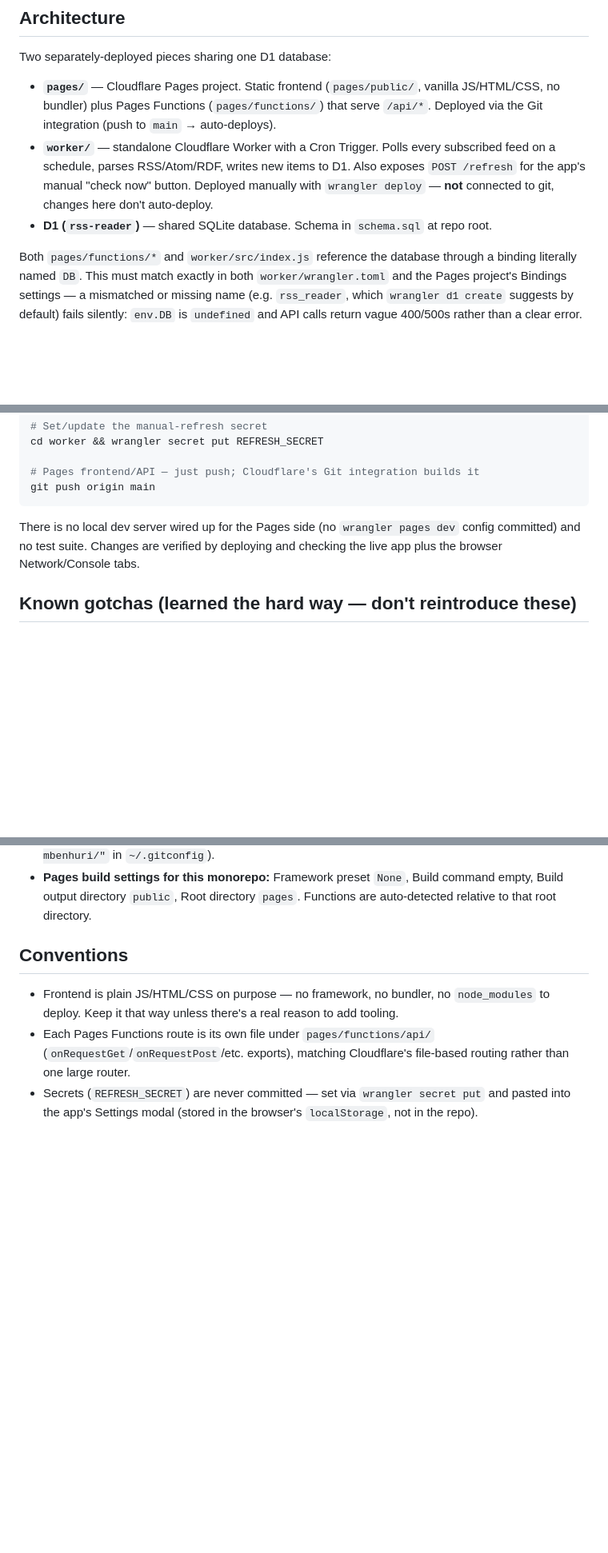
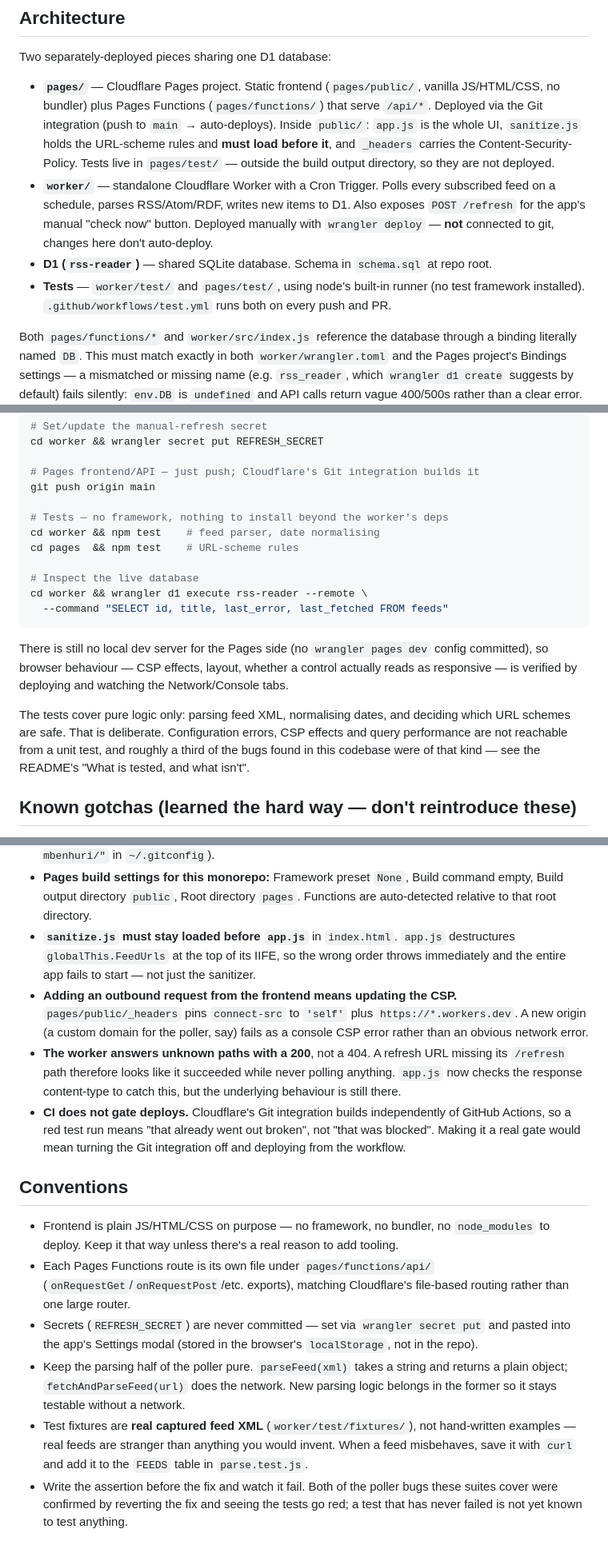
Before and after one commit to mbenhuri/rss-reader, a Markdown page: CLAUDE.md, 3 parts joined by grey strips. Shown at 80% size. GitHub-like rendering; blank space fills up the shorter version.

Commit message:
Bring README and CLAUDE.md up to date with the current codebase
CLAUDE.md had drifted furthest — it still stated there was no test suite,
and none of the files added since it was written appeared in its
architecture section.

CLAUDE.md:

* Names the files that now carry load-bearing behaviour: sanitize.js and
  its required load order, _headers and the CSP, and the two test
  directories (pages/test/ sits outside the build output directory, so it
  is not deployed).

* Replaces "no test suite" with how to run both suites, plus the d1 execute
  command for inspecting live feed state, which came up repeatedly.

* States the boundary of what the tests cover rather than implying they
  cover everything — pure logic only, with configuration, CSP effects and
  query performance explicitly out of reach.

* Four new gotchas, each one something that already cost time: sanitize.js
  must load before app.js (the wrong order throws while destructuring
  globalThis.FeedUrls, so the whole app fails to start, not just the
  sanitizer — confirmed by loading it both ways); a new outbound origin
  needs adding to connect-src or it fails as a console CSP error; the
  worker answers unknown paths with 200 rather than 404, so a refresh URL
  missing /refresh looks like it worked; and CI reports but does not gate,
  since Cloudflare's Git integration builds independently of Actions.

* Conventions now record the three habits worth keeping: keep parseFeed
  pure so it stays testable without a network, use real captured feed XML
  as fixtures rather than invented examples, and write the assertion before
  the fix and watch it fail.

README: documents the two user-facing changes that were missing — the
article list pages 80 at a time with a Load older items control (and `j`
past the last row pulls the next page), and folder headers now show the
unread total of the feeds inside them.

Every command quoted in both files was run before committing.

````diff
--- a/CLAUDE.md
+++ b/CLAUDE.md
@@ -10,7 +10,10 @@ Two separately-deployed pieces sharing one D1 database:
 - **`pages/`** — Cloudflare Pages project. Static frontend (`pages/public/`,
   vanilla JS/HTML/CSS, no bundler) plus Pages Functions (`pages/functions/`)
   that serve `/api/*`. Deployed via the Git integration (push to `main` →
-  auto-deploys).
+  auto-deploys). Inside `public/`: `app.js` is the whole UI, `sanitize.js`
+  holds the URL-scheme rules and **must load before it**, and `_headers`
+  carries the Content-Security-Policy. Tests live in `pages/test/` — outside
+  the build output directory, so they are not deployed.
 - **`worker/`** — standalone Cloudflare Worker with a Cron Trigger. Polls
   every subscribed feed on a schedule, parses RSS/Atom/RDF, writes new
   items to D1. Also exposes `POST /refresh` for the app's manual "check
@@ -18,6 +21,9 @@ Two separately-deployed pieces sharing one D1 database:
   to git, changes here don't auto-deploy.
 - **D1 (`rss-reader`)** — shared SQLite database. Schema in `schema.sql`
   at repo root.
+- **Tests** — `worker/test/` and `pages/test/`, using node's built-in runner
+  (no test framework installed). `.github/workflows/test.yml` runs both on
+  every push and PR.
 
 Both `pages/functions/*` and `worker/src/index.js` reference the database
 through a binding literally named `DB`. This must match exactly in both
@@ -40,11 +46,26 @@ cd worker && wrangler secret put REFRESH_SECRET
 
 # Pages frontend/API — just push; Cloudflare's Git integration builds it
 git push origin main
+
+# Tests — no framework, nothing to install beyond the worker's deps
+cd worker && npm test    # feed parser, date normalising
+cd pages  && npm test    # URL-scheme rules
+
+# Inspect the live database
+cd worker && wrangler d1 execute rss-reader --remote \
+  --command "SELECT id, title, last_error, last_fetched FROM feeds"
 ```
 
-There is no local dev server wired up for the Pages side (no `wrangler
-pages dev` config committed) and no test suite. Changes are verified by
-deploying and checking the live app plus the browser Network/Console tabs.
+There is still no local dev server for the Pages side (no `wrangler pages
+dev` config committed), so browser behaviour — CSP effects, layout, whether
+a control actually reads as responsive — is verified by deploying and
+watching the Network/Console tabs.
+
+The tests cover pure logic only: parsing feed XML, normalising dates, and
+deciding which URL schemes are safe. That is deliberate. Configuration
+errors, CSP effects and query performance are not reachable from a unit
+test, and roughly a third of the bugs found in this codebase were of that
+kind — see the README's "What is tested, and what isn't".
 
 ## Known gotchas (learned the hard way — don't reintroduce these)
 
@@ -76,6 +97,22 @@ deploying and checking the live app plus the browser Network/Console tabs.
 - **Pages build settings for this monorepo:** Framework preset `None`,
   Build command empty, Build output directory `public`, Root directory
   `pages`. Functions are auto-detected relative to that root directory.
+- **`sanitize.js` must stay loaded before `app.js`** in `index.html`.
+  `app.js` destructures `globalThis.FeedUrls` at the top of its IIFE, so
+  the wrong order throws immediately and the entire app fails to start —
+  not just the sanitizer.
+- **Adding an outbound request from the frontend means updating the CSP.**
+  `pages/public/_headers` pins `connect-src` to `'self'` plus
+  `https://*.workers.dev`. A new origin (a custom domain for the poller,
+  say) fails as a console CSP error rather than an obvious network error.
+- **The worker answers unknown paths with a 200**, not a 404. A refresh URL
+  missing its `/refresh` path therefore looks like it succeeded while never
+  polling anything. `app.js` now checks the response content-type to catch
+  this, but the underlying behaviour is still there.
+- **CI does not gate deploys.** Cloudflare's Git integration builds
+  independently of GitHub Actions, so a red test run means "that already
+  went out broken", not "that was blocked". Making it a real gate would
+  mean turning the Git integration off and deploying from the workflow.
 
 ## Conventions
 
@@ -88,3 +125,14 @@ deploying and checking the live app plus the browser Network/Console tabs.
 - Secrets (`REFRESH_SECRET`) are never committed — set via
   `wrangler secret put` and pasted into the app's Settings modal (stored
   in the browser's `localStorage`, not in the repo).
+- Keep the parsing half of the poller pure. `parseFeed(xml)` takes a string
+  and returns a plain object; `fetchAndParseFeed(url)` does the network. New
+  parsing logic belongs in the former so it stays testable without a network.
+- Test fixtures are **real captured feed XML** (`worker/test/fixtures/`),
+  not hand-written examples — real feeds are stranger than anything you
+  would invent. When a feed misbehaves, save it with `curl` and add it to
+  the `FEEDS` table in `parse.test.js`.
+- Write the assertion before the fix and watch it fail. Both of the poller
+  bugs these suites cover were confirmed by reverting the fix and seeing the
+  tests go red; a test that has never failed is not yet known to test
+  anything.
````
Also changed, not shown: README.md (+7 -1 lines).
